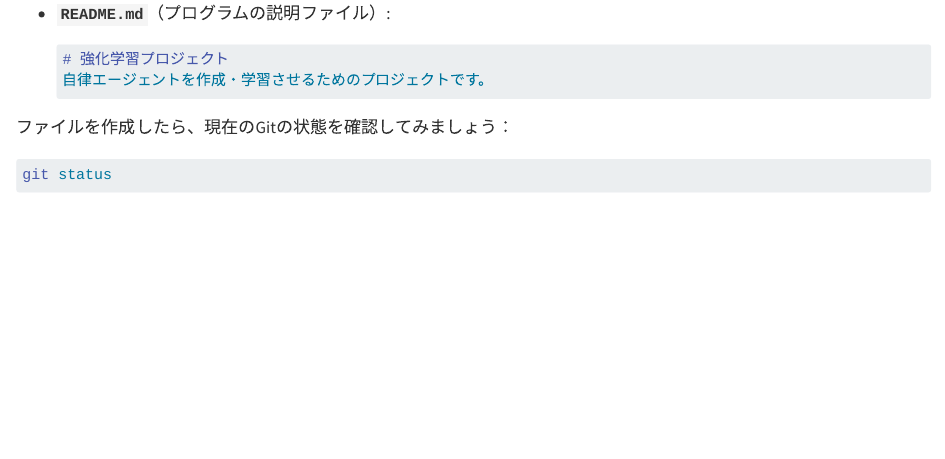
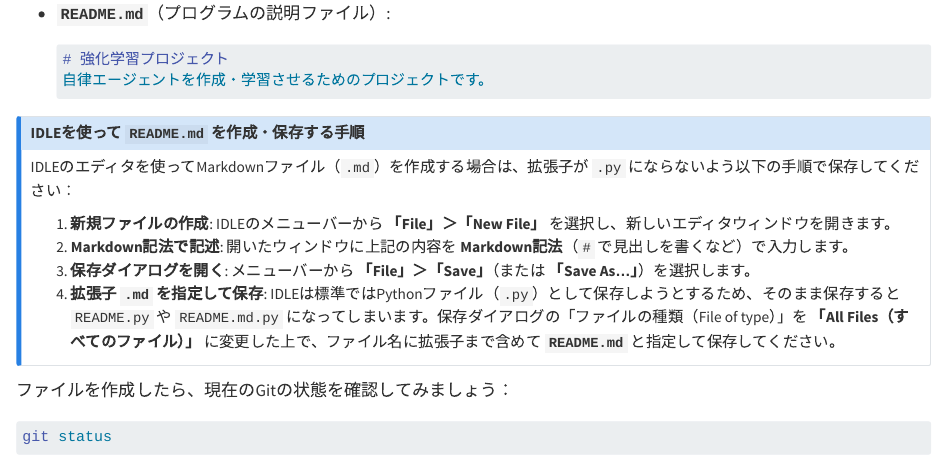
Before and after one commit to takashihattori/sfc-fit2-rl, a Quarto document (05_machine_learning.qmd): the page in a window 1100 px wide, from 9270 px down. Rendered offline with R 4.5, knitr and Pandoc in place of Quarto, with nearby package versions.

Commit message:
IDLEでmarkdownを書く方法

````diff
--- a/05_machine_learning.qmd
+++ b/05_machine_learning.qmd
@@ -732,6 +732,16 @@ git init
   自律エージェントを作成・学習させるためのプロジェクトです。
   ```
 
+::: {.callout-note}
+### IDLEを使って `README.md` を作成・保存する手順
+IDLEのエディタを使ってMarkdownファイル（`.md`）を作成する場合は、拡張子が `.py` にならないよう以下の手順で保存してください：
+
+1. **新規ファイルの作成**: IDLEのメニューバーから **「File」＞「New File」** を選択し、新しいエディタウィンドウを開きます。
+2. **Markdown記法で記述**: 開いたウィンドウに上記の内容を **Markdown記法**（`# ` で見出しを書くなど）で入力します。
+3. **保存ダイアログを開く**: メニューバーから **「File」＞「Save」**（または **「Save As...」**）を選択します。
+4. **拡張子 `.md` を指定して保存**: IDLEは標準ではPythonファイル（`.py`）として保存しようとするため、そのまま保存すると `README.py` や `README.md.py` になってしまいます。保存ダイアログの「ファイルの種類（File of type）」を **「All Files（すべてのファイル）」** に変更した上で、ファイル名に拡張子まで含めて **`README.md`** と指定して保存してください。
+:::
+
 ファイルを作成したら、現在のGitの状態を確認してみましょう：
 
 ```bash
````
Also changed, not shown: 1 other file.
